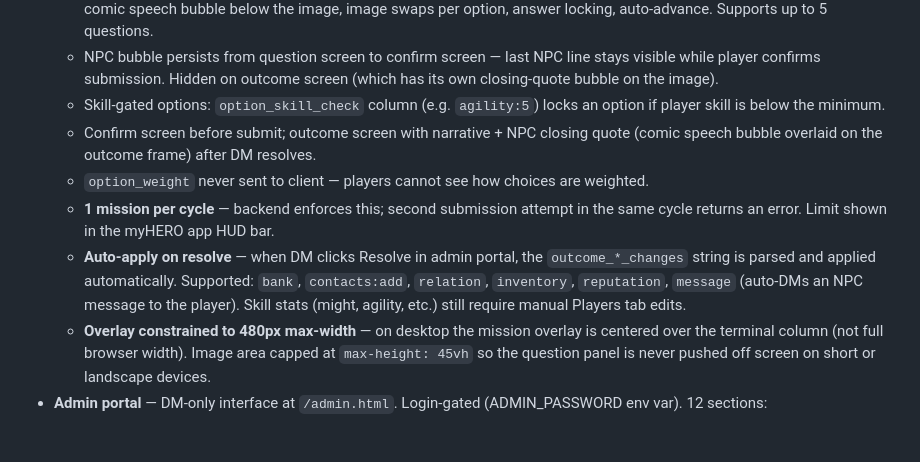
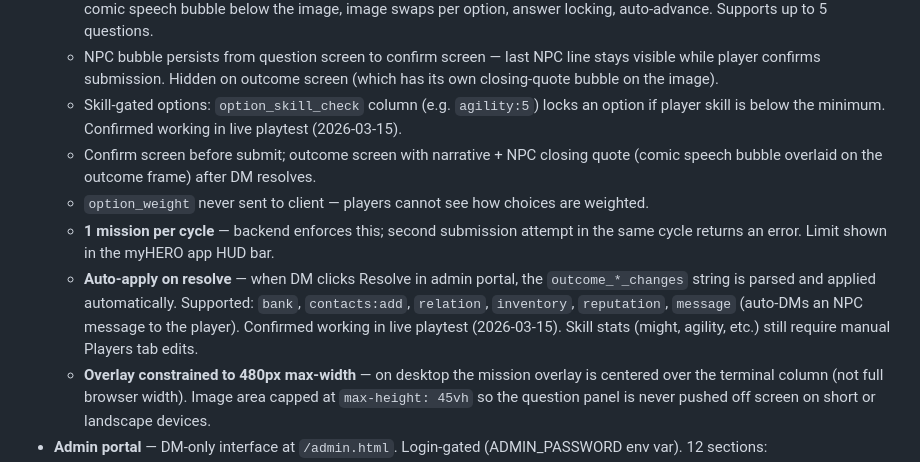
Before and after one commit to maxcannoniv/myhero, a Markdown page: docs/status.md, the part around the change. GitHub-like rendering; blank space fills up the shorter version.

Commit message:
Update status.md — document mission skill check and bank auto-apply confirmed working

```diff
--- a/docs/status.md
+++ b/docs/status.md
@@ -27,11 +27,11 @@ See ROADMAP.md for the full build plan and phased feature list.
   - Mission cards in myHERO feed with 3 states: Available / Awaiting Resolution / Read Outcome. No thumbnail on cards — title + description only.
   - Full-screen question overlay: 3:2 image frame (anchored to top — faces/heads never cropped), NPC dialogue in a cream comic speech bubble below the image, image swaps per option, answer locking, auto-advance. Supports up to 5 questions.
   - NPC bubble persists from question screen to confirm screen — last NPC line stays visible while player confirms submission. Hidden on outcome screen (which has its own closing-quote bubble on the image).
-  - Skill-gated options: `option_skill_check` column (e.g. `agility:5`) locks an option if player skill is below the minimum.
+  - Skill-gated options: `option_skill_check` column (e.g. `agility:5`) locks an option if player skill is below the minimum. Confirmed working in live playtest (2026-03-15).
   - Confirm screen before submit; outcome screen with narrative + NPC closing quote (comic speech bubble overlaid on the outcome frame) after DM resolves.
   - `option_weight` never sent to client — players cannot see how choices are weighted.
   - **1 mission per cycle** — backend enforces this; second submission attempt in the same cycle returns an error. Limit shown in the myHERO app HUD bar.
-  - **Auto-apply on resolve** — when DM clicks Resolve in admin portal, the `outcome_*_changes` string is parsed and applied automatically. Supported: `bank`, `contacts:add`, `relation`, `inventory`, `reputation`, `message` (auto-DMs an NPC message to the player). Skill stats (might, agility, etc.) still require manual Players tab edits.
+  - **Auto-apply on resolve** — when DM clicks Resolve in admin portal, the `outcome_*_changes` string is parsed and applied automatically. Supported: `bank`, `contacts:add`, `relation`, `inventory`, `reputation`, `message` (auto-DMs an NPC message to the player). Confirmed working in live playtest (2026-03-15). Skill stats (might, agility, etc.) still require manual Players tab edits.
   - **Overlay constrained to 480px max-width** — on desktop the mission overlay is centered over the terminal column (not full browser width). Image area capped at `max-height: 45vh` so the question panel is never pushed off screen on short or landscape devices.
 - **Admin portal** — DM-only interface at `/admin.html`. Login-gated (ADMIN_PASSWORD env var). 12 sections:
   - **Dashboard** — overview stats (players, unread messages, pending missions, current cycle)
```
